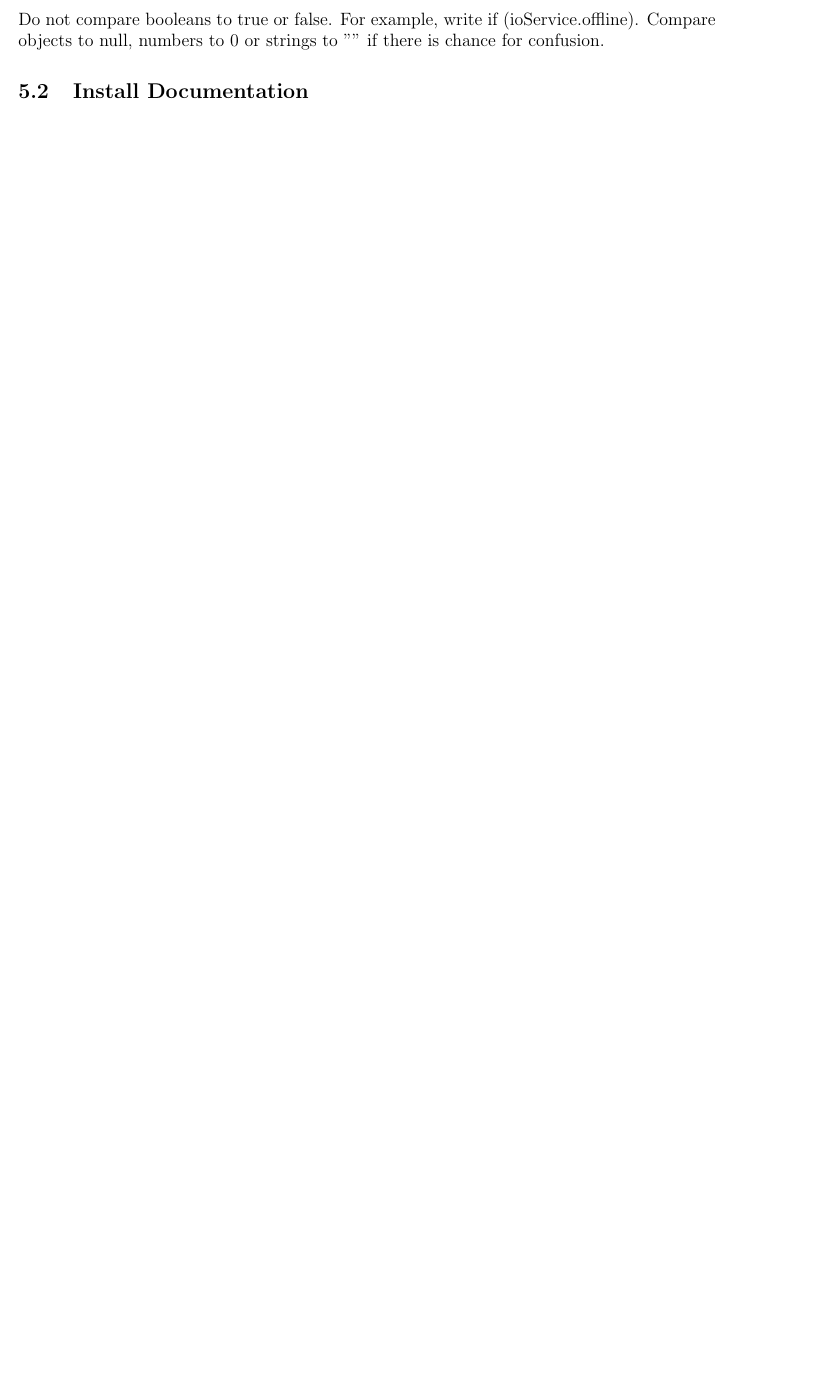
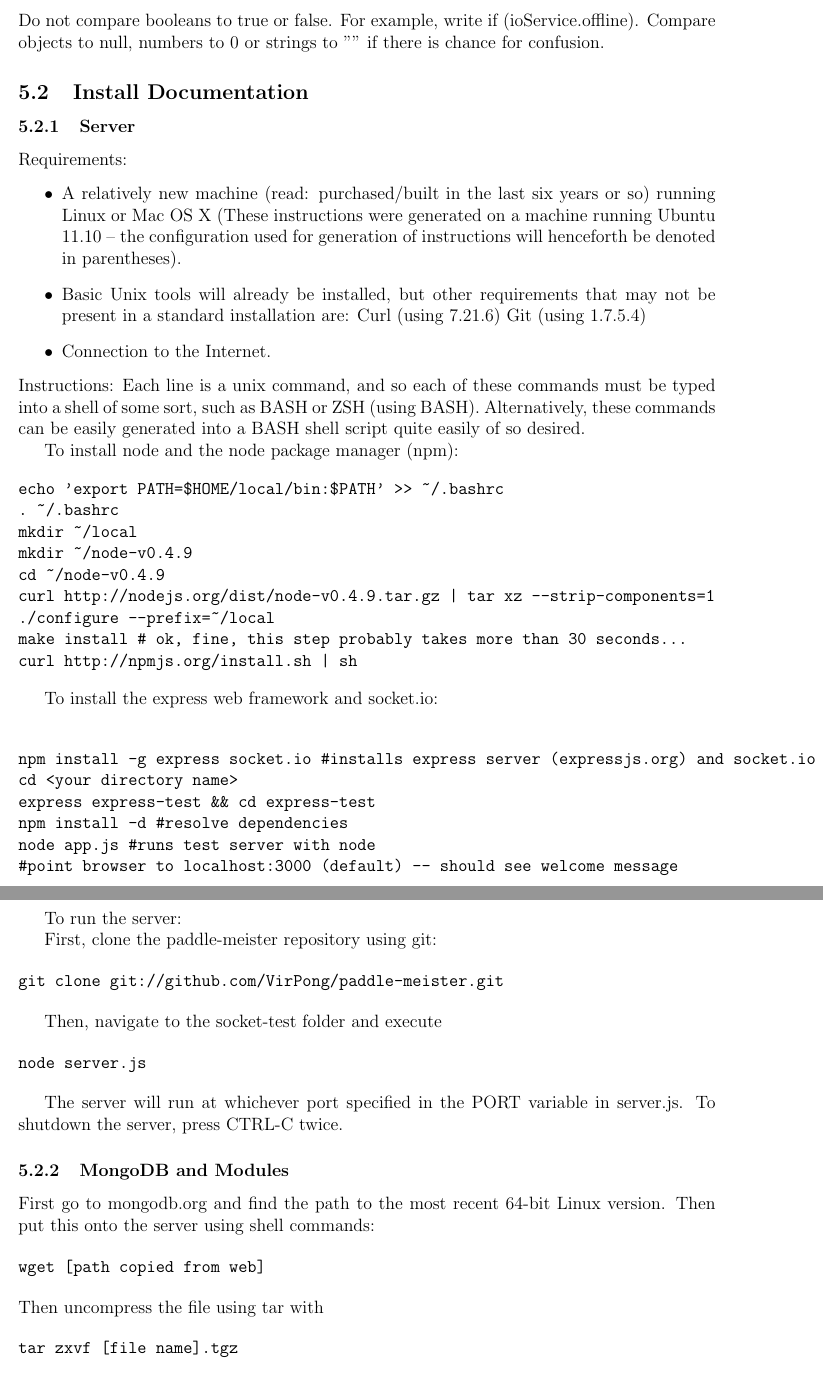
Before and after one commit to VirPong/paddle-meister, a LaTeX document (doc/report/intmd-report.tex): part of page 4 of 5 before the commit and two parts of pages 4 and 5 of 7 after it, the two joined at a grey line, cut so that both start at the same text, the shorter picture padded with empty space. Compiled offline with pdfLaTeX.

Commit message:
Added installation instructions.

```diff
--- a/doc/report/intmd-report.tex
+++ b/doc/report/intmd-report.tex
@@ -86,3 +86,68 @@ function SupportsString(data)
 \end{verbatim}
 Do not compare booleans to true or false. For example, write if (ioService.offline). Compare objects to null, numbers to 0 or strings to "" if there is chance for confusion.
 \subsection{Install Documentation}
+\subsubsection{Server}
+Requirements:
+\begin{itemize}
+\item A relatively new machine (read: purchased/built in the last six years or so) running Linux or Mac OS X (These instructions were generated on a machine running Ubuntu 11.10 -- the configuration used for generation of instructions will henceforth be denoted in parentheses).
+\item Basic Unix tools will already be installed, but other requirements that may not be present in a standard installation are:
+Curl (using 7.21.6)
+Git (using 1.7.5.4)
+\item Connection to the Internet.
+\end{itemize}
+Instructions:
+Each line is a unix command, and so each of these commands must be typed into a shell of some sort, such as BASH or ZSH (using BASH). Alternatively, these commands can be easily generated into a BASH shell script quite easily of so desired.
+
+To install node and the node package manager (npm):
+
+\begin{verbatim}
+echo 'export PATH=$HOME/local/bin:$PATH' >> ~/.bashrc
+. ~/.bashrc
+mkdir ~/local
+mkdir ~/node-v0.4.9
+cd ~/node-v0.4.9
+curl http://nodejs.org/dist/node-v0.4.9.tar.gz | tar xz --strip-components=1
+./configure --prefix=~/local
+make install # ok, fine, this step probably takes more than 30 seconds...
+curl http://npmjs.org/install.sh | sh
+\end{verbatim}
+
+To install the express web framework and socket.io:
+
+\begin{verbatim}
+
+npm install -g express socket.io #installs express server (expressjs.org) and socket.io
+cd <your directory name>
+express express-test && cd express-test
+npm install -d #resolve dependencies
+node app.js #runs test server with node
+#point browser to localhost:3000 (default) -- should see welcome message
+\end{verbatim}
+
+To run the server:
+
+First, clone the paddle-meister repository using git:
+
+\begin{verbatim}
+git clone git://github.com/VirPong/paddle-meister.git
+\end{verbatim}
+
+Then, navigate to the socket-test folder and execute
+
+\begin{verbatim}
+node server.js
+\end{verbatim}
+
+The server will run at whichever port specified in the PORT variable in server.js. To shutdown the server, press CTRL-C twice.
+
+\subsubsection{MongoDB and Modules}
+First go to mongodb.org and find the path to the most recent 64-bit Linux version. Then put this onto the server using shell commands:
+
+\begin{verbatim}
+wget [path copied from web]
+\end{verbatim}
+Then uncompress the file using tar with
+
+\begin{verbatim}
+tar zxvf [file name].tgz
+\end{verbatim}
```
Also changed, not shown: doc/report/intmd-report.tex (13 more changed lines).
